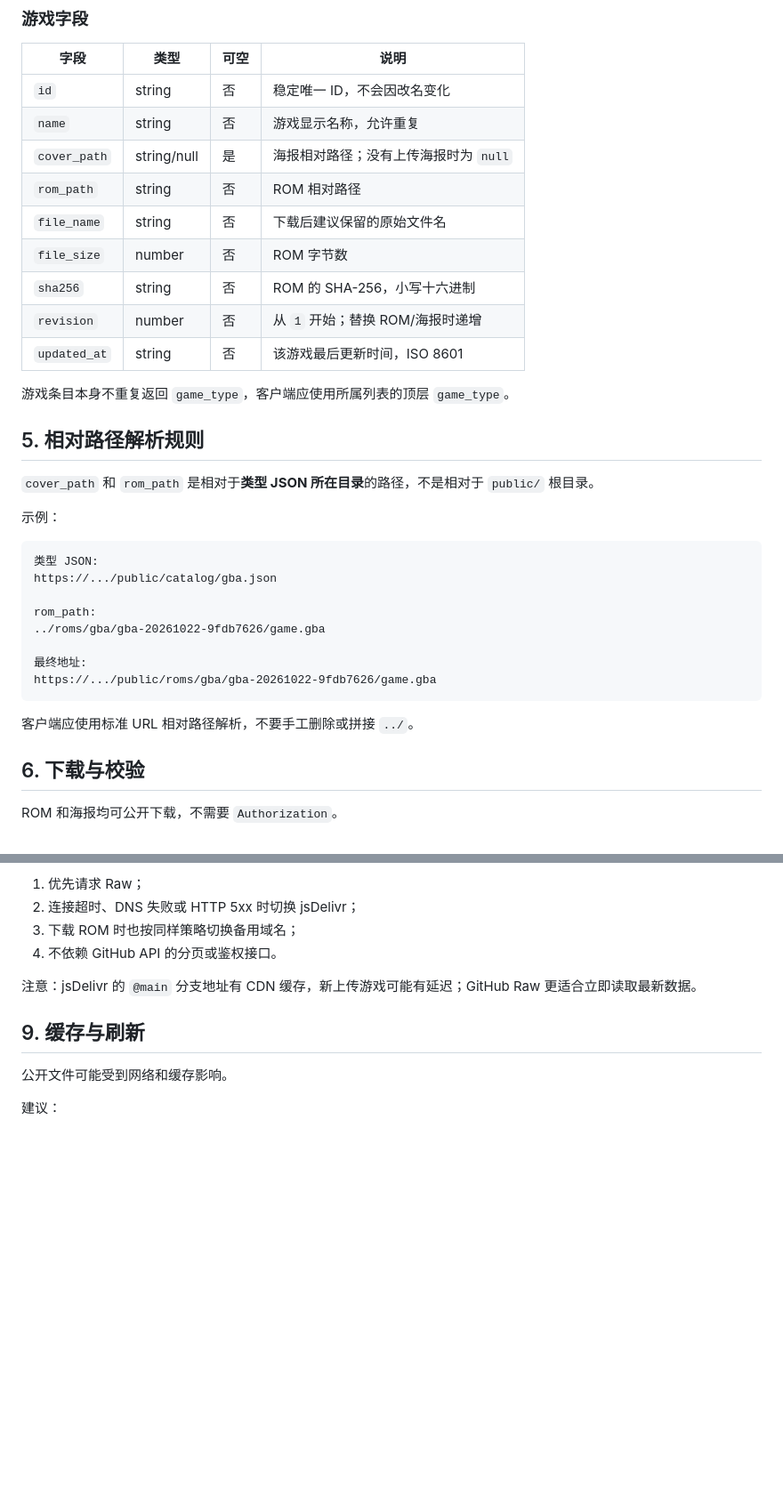
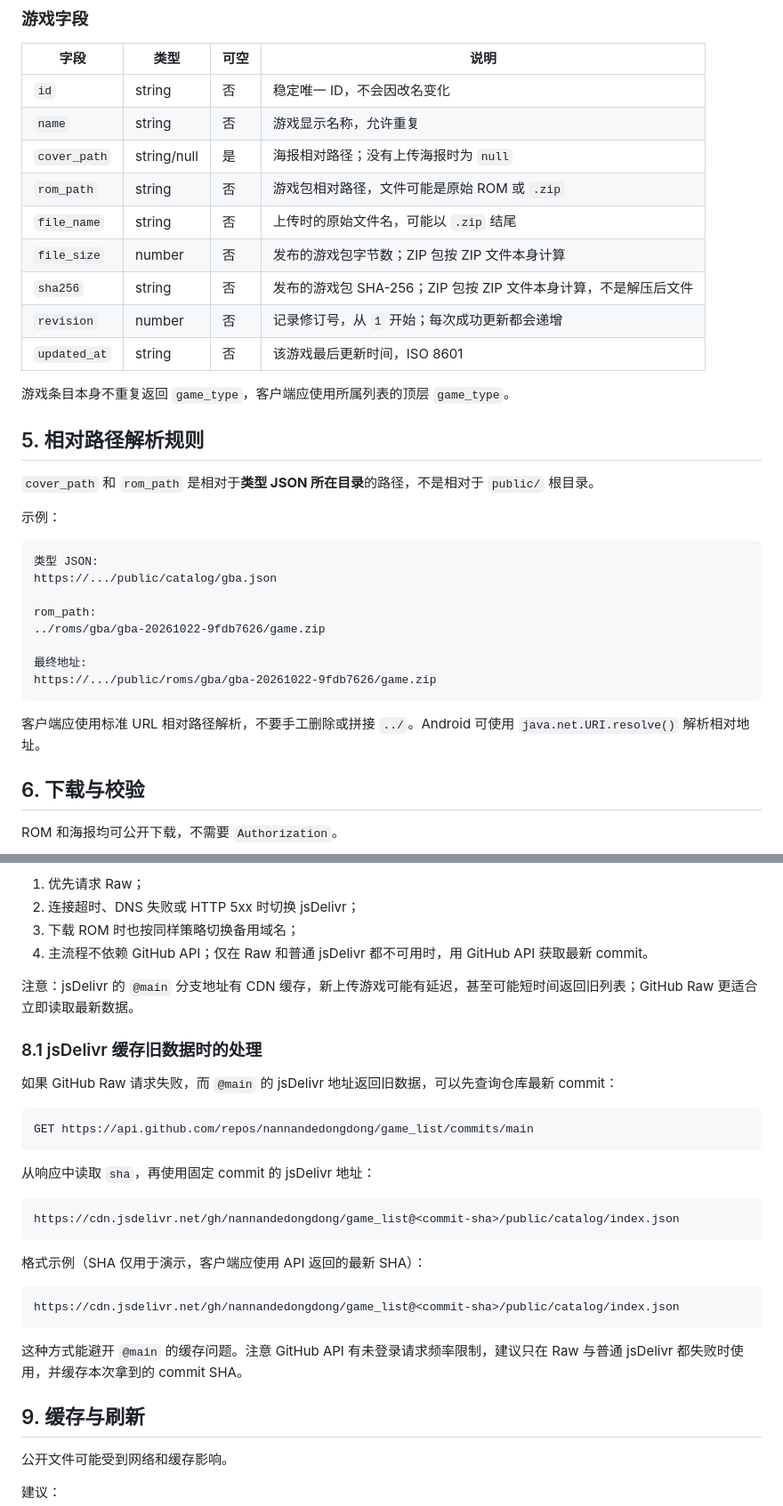
Before and after one commit to nannandedongdong/game_list, a Markdown page: docs/game-catalog-api.md, 2 parts joined by grey strips. Shown at 89% size. Drawn GitHub-style; blank space fills up the shorter version.

Commit message:
docs: clarify zip handling and catalog fallback

````diff
--- a/docs/game-catalog-api.md
+++ b/docs/game-catalog-api.md
@@ -140,11 +146,11 @@ public/catalog/fc.json
 | `id` | string | 否 | 稳定唯一 ID，不会因改名变化 |
 | `name` | string | 否 | 游戏显示名称，允许重复 |
 | `cover_path` | string/null | 是 | 海报相对路径；没有上传海报时为 `null` |
-| `rom_path` | string | 否 | ROM 相对路径 |
-| `file_name` | string | 否 | 下载后建议保留的原始文件名 |
-| `file_size` | number | 否 | ROM 字节数 |
-| `sha256` | string | 否 | ROM 的 SHA-256，小写十六进制 |
-| `revision` | number | 否 | 从 `1` 开始；替换 ROM/海报时递增 |
+| `rom_path` | string | 否 | 游戏包相对路径，文件可能是原始 ROM 或 `.zip` |
+| `file_name` | string | 否 | 上传时的原始文件名，可能以 `.zip` 结尾 |
+| `file_size` | number | 否 | 发布的游戏包字节数；ZIP 包按 ZIP 文件本身计算 |
+| `sha256` | string | 否 | 发布的游戏包 SHA-256；ZIP 包按 ZIP 文件本身计算，不是解压后文件 |
+| `revision` | number | 否 | 记录修订号，从 `1` 开始；每次成功更新都会递增 |
 | `updated_at` | string | 否 | 该游戏最后更新时间，ISO 8601 |
 
 游戏条目本身不重复返回 `game_type`，客户端应使用所属列表的顶层 `game_type`。
@@ -160,13 +166,13 @@ public/catalog/fc.json
 https://.../public/catalog/gba.json
 
 rom_path:
-../roms/gba/gba-20261022-9fdb7626/game.gba
+../roms/gba/gba-20261022-9fdb7626/game.zip
 
 最终地址:
-https://.../public/roms/gba/gba-20261022-9fdb7626/game.gba
+https://.../public/roms/gba/gba-20261022-9fdb7626/game.zip
 ```
 
-客户端应使用标准 URL 相对路径解析，不要手工删除或拼接 `../`。
+客户端应使用标准 URL 相对路径解析，不要手工删除或拼接 `../`。Android 可使用 `java.net.URI.resolve()` 解析相对地址。
 
 ## 6. 下载与校验
 
@@ -236,9 +249,31 @@ https://cdn.jsdelivr.net/gh/nannandedongdong/game_list@main/public/catalog/gba.j
 1. 优先请求 Raw；
 2. 连接超时、DNS 失败或 HTTP 5xx 时切换 jsDelivr；
 3. 下载 ROM 时也按同样策略切换备用域名；
-4. 不依赖 GitHub API 的分页或鉴权接口。
+4. 主流程不依赖 GitHub API；仅在 Raw 和普通 jsDelivr 都不可用时，用 GitHub API 获取最新 commit。
 
-注意：jsDelivr 的 `@main` 分支地址有 CDN 缓存，新上传游戏可能有延迟；GitHub Raw 更适合立即读取最新数据。
+注意：jsDelivr 的 `@main` 分支地址有 CDN 缓存，新上传游戏可能有延迟，甚至可能短时间返回旧列表；GitHub Raw 更适合立即读取最新数据。
+
+### 8.1 jsDelivr 缓存旧数据时的处理
+
+如果 GitHub Raw 请求失败，而 `@main` 的 jsDelivr 地址返回旧数据，可以先查询仓库最新 commit：
+
+```text
+GET https://api.github.com/repos/nannandedongdong/game_list/commits/main
+```
+
+从响应中读取 `sha`，再使用固定 commit 的 jsDelivr 地址：
+
+```text
+https://cdn.jsdelivr.net/gh/nannandedongdong/game_list@<commit-sha>/public/catalog/index.json
+```
+
+格式示例（SHA 仅用于演示，客户端应使用 API 返回的最新 SHA）：
+
+```text
+https://cdn.jsdelivr.net/gh/nannandedongdong/game_list@<commit-sha>/public/catalog/index.json
+```
+
+这种方式能避开 `@main` 的缓存问题。注意 GitHub API 有未登录请求频率限制，建议只在 Raw 与普通 jsDelivr 都失败时使用，并缓存本次拿到的 commit SHA。
 
 ## 9. 缓存与刷新
 
````
Also changed, not shown: other parts of docs/game-catalog-api.md (+32 -6 lines), docs/publisher-server.md (+65 -5 lines).
